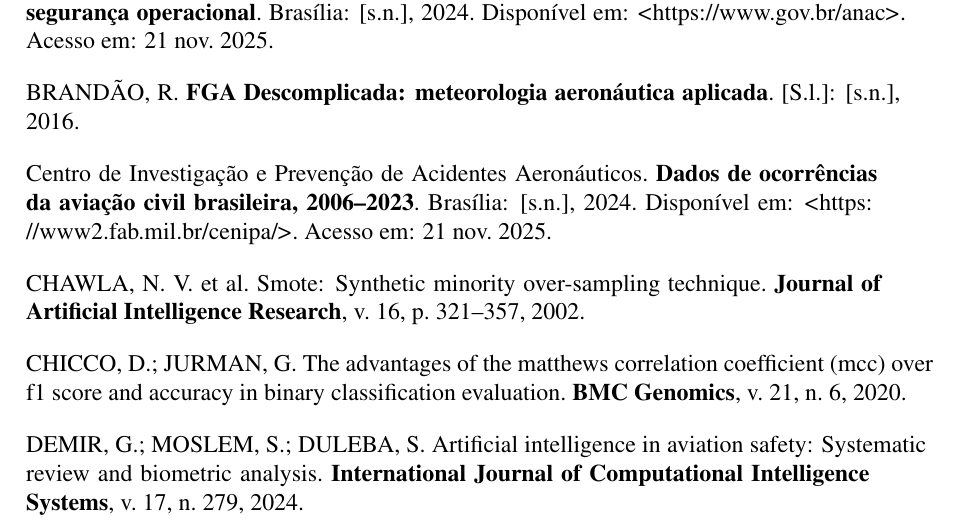
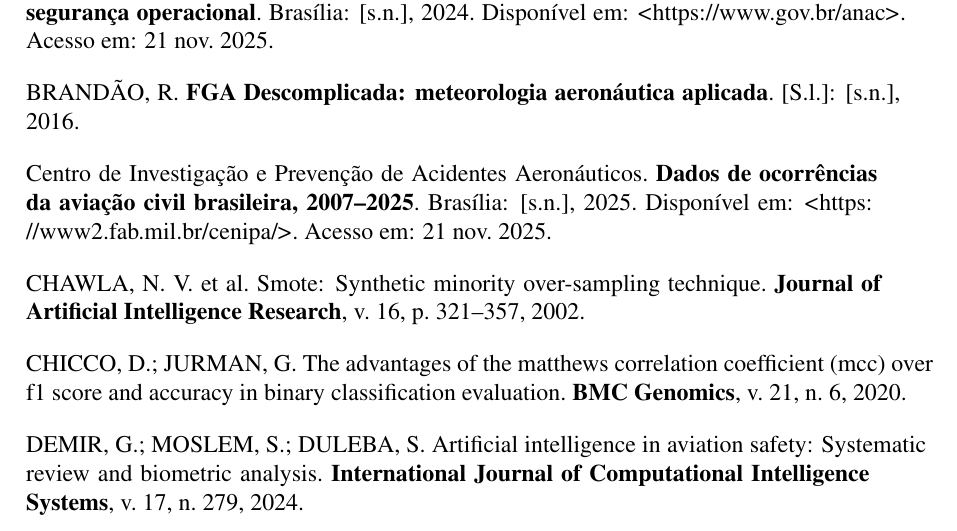
Before and after one commit to mmilanezi/Artigo-TCC, a LaTeX document (artigo_v2/artigo_v2.tex, which reads artigo_v2/artigo_v2.bib): part of page 21 of 26, cut so that both start at the same text. Compiled offline with pdfLaTeX.

Commit message:
Versão 1.3

```diff
--- a/artigo_v2/artigo_v2.bib
+++ b/artigo_v2/artigo_v2.bib
@@ -19,6 +19,6 @@
   author       = {{Centro de Investigação e Prevenção de Acidentes Aeronáuticos}},
-  title        = {Dados de ocorrências da aviação civil brasileira, 2006--2023},
-  year         = {2024},
+  title        = {Dados de ocorrências da aviação civil brasileira, 2007--2025},
+  year         = {2025},
   address      = {Brasília},
   url          = {https://www2.fab.mil.br/cenipa/},
   urlaccessdate = {21 nov. 2025}
```
Also changed, not shown: artigo_v2/artigo_v2.tex (+1 -1 lines), artigo_v2/images/Interface web.png (added), artigo_v2/artigo_v2.bib (2 more changed lines).
